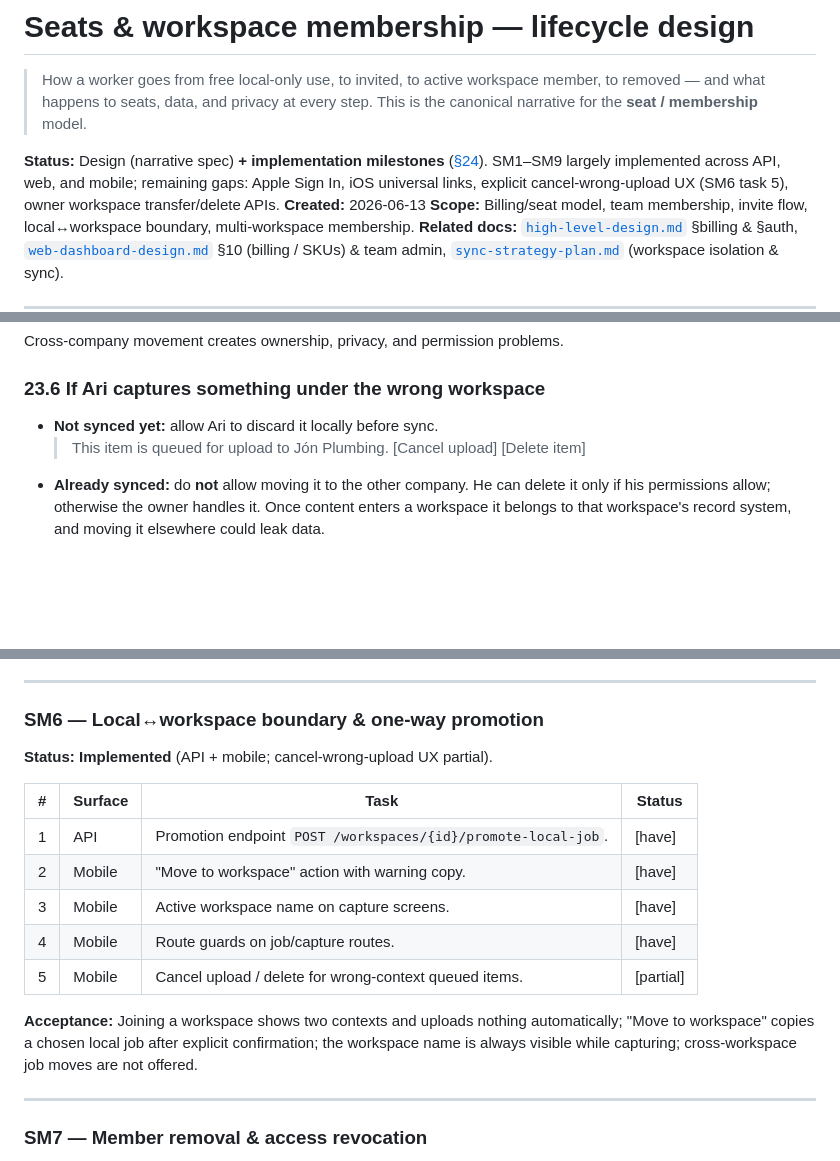
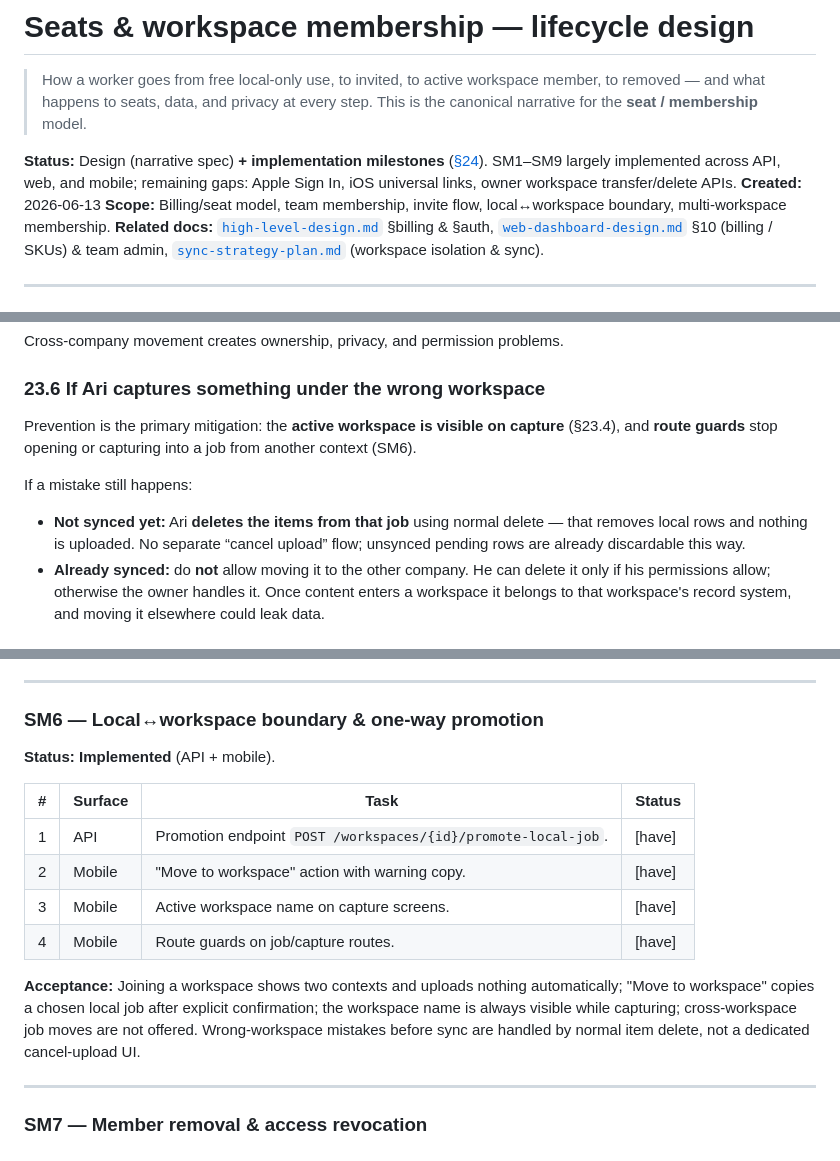
Before and after one commit to eysteinn/jobsiterecords, a Markdown page: docs/seats-and-membership-lifecycle.md, 3 parts joined by grey strips. Rendered like a GitHub page; blank space fills up the shorter version.

Commit message:
Drop SM6 task 5; wrong-workspace recovery is normal delete
Remove the dedicated cancel-upload milestone — prevention (capture
labels + route guards) plus standard item delete for unsynced rows
covers the case. Mark SM6 fully implemented in the lifecycle doc.

```diff
--- a/docs/seats-and-membership-lifecycle.md
+++ b/docs/seats-and-membership-lifecycle.md
@@ -2,7 +2,7 @@
 
 > How a worker goes from free local-only use, to invited, to active workspace member, to removed — and what happens to seats, data, and privacy at every step. This is the canonical narrative for the **seat / membership** model.
 
-**Status:** Design (narrative spec) **+ implementation milestones** ([§24](#24-implementation-milestones)). SM1–SM9 largely implemented across API, web, and mobile; remaining gaps: Apple Sign In, iOS universal links, explicit cancel-wrong-upload UX (SM6 task 5), owner workspace transfer/delete APIs.
+**Status:** Design (narrative spec) **+ implementation milestones** ([§24](#24-implementation-milestones)). SM1–SM9 largely implemented across API, web, and mobile; remaining gaps: Apple Sign In, iOS universal links, owner workspace transfer/delete APIs.
 **Created:** 2026-06-13
 **Scope:** Billing/seat model, team membership, invite flow, local↔workspace boundary, multi-workspace membership.
 **Related docs:** [`high-level-design.md`](high-level-design.md) §billing & §auth, [`web-dashboard-design.md`](web-dashboard-design.md) §10 (billing / SKUs) & team admin, [`sync-strategy-plan.md`](sync-strategy-plan.md) (workspace isolation & sync).
@@ -582,9 +582,11 @@ Cross-company movement creates ownership, privacy, and permission problems.
 
 ### 23.6 If Ari captures something under the wrong workspace
 
-- **Not synced yet:** allow Ari to discard it locally before sync.
-  > This item is queued for upload to Jón Plumbing.
-  > [Cancel upload] [Delete item]
+Prevention is the primary mitigation: the **active workspace is visible on capture** (§23.4), and **route guards** stop opening or capturing into a job from another context (SM6).
+
+If a mistake still happens:
+
+- **Not synced yet:** Ari **deletes the items from that job** using normal delete — that removes local rows and nothing is uploaded. No separate “cancel upload” flow; unsynced pending rows are already discardable this way.
 - **Already synced:** do **not** allow moving it to the other company. He can delete it only if his permissions allow; otherwise the owner handles it. Once content enters a workspace it belongs to that workspace's record system, and moving it elsewhere could leak data.
 
 ### 23.7 What each owner sees
@@ -746,7 +748,7 @@ The plumbing is far more complete than the UX. A quick read of the current state
 
 ### SM6 — Local↔workspace boundary & one-way promotion
 
-**Status:** **Implemented** (API + mobile; cancel-wrong-upload UX partial).
+**Status:** **Implemented** (API + mobile).
 
 | # | Surface | Task | Status |
 | --- | --- | --- | --- |
@@ -754,9 +756,8 @@ The plumbing is far more complete than the UX. A quick read of the current state
 | 2 | Mobile | "Move to workspace" action with warning copy. | [have] |
 | 3 | Mobile | Active workspace name on capture screens. | [have] |
 | 4 | Mobile | Route guards on job/capture routes. | [have] |
-| 5 | Mobile | Cancel upload / delete for wrong-context queued items. | [partial] |
 
-**Acceptance:** Joining a workspace shows two contexts and uploads nothing automatically; "Move to workspace" copies a chosen local job after explicit confirmation; the workspace name is always visible while capturing; cross-workspace job moves are not offered.
+**Acceptance:** Joining a workspace shows two contexts and uploads nothing automatically; "Move to workspace" copies a chosen local job after explicit confirmation; the workspace name is always visible while capturing; cross-workspace job moves are not offered. Wrong-workspace mistakes before sync are handled by normal item delete, not a dedicated cancel-upload UI.
 
 ---
 
```
